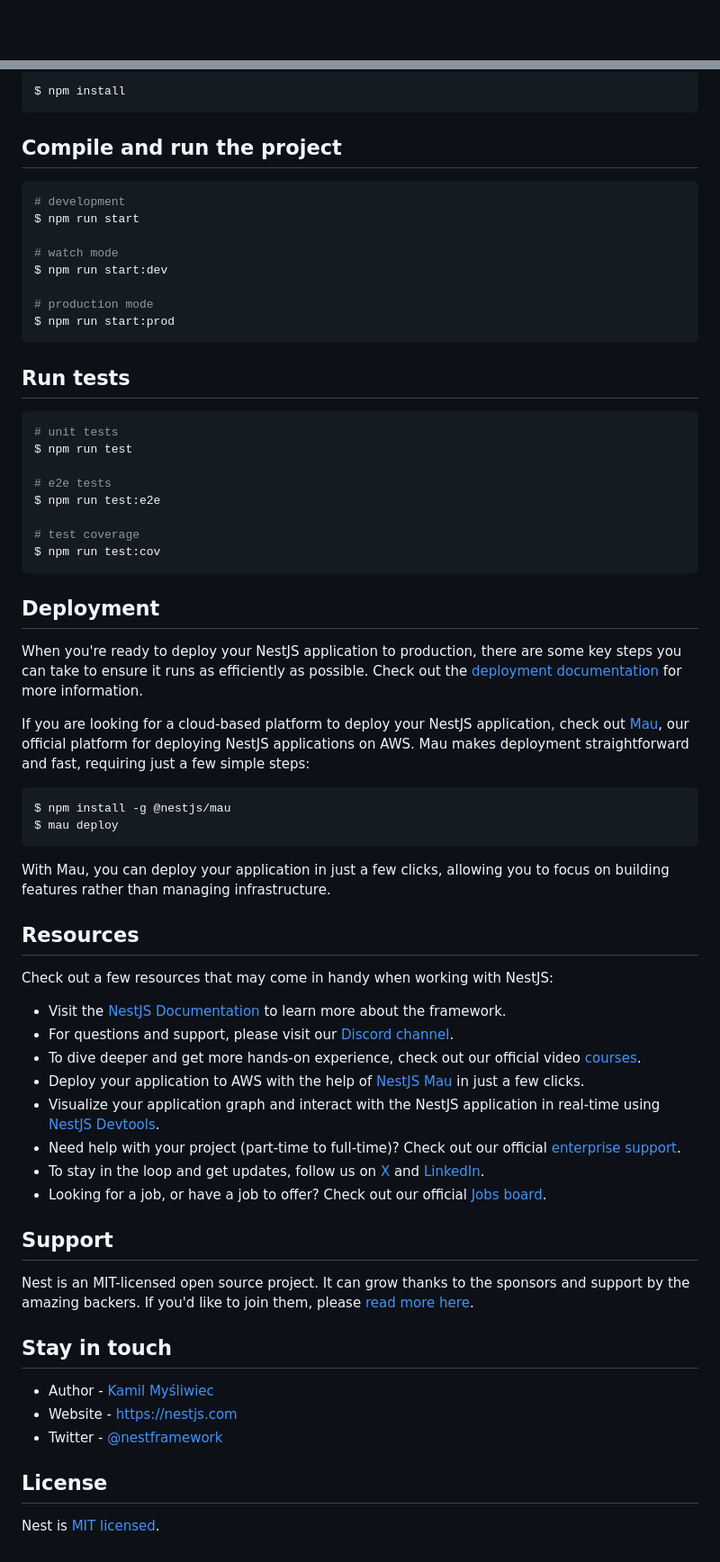
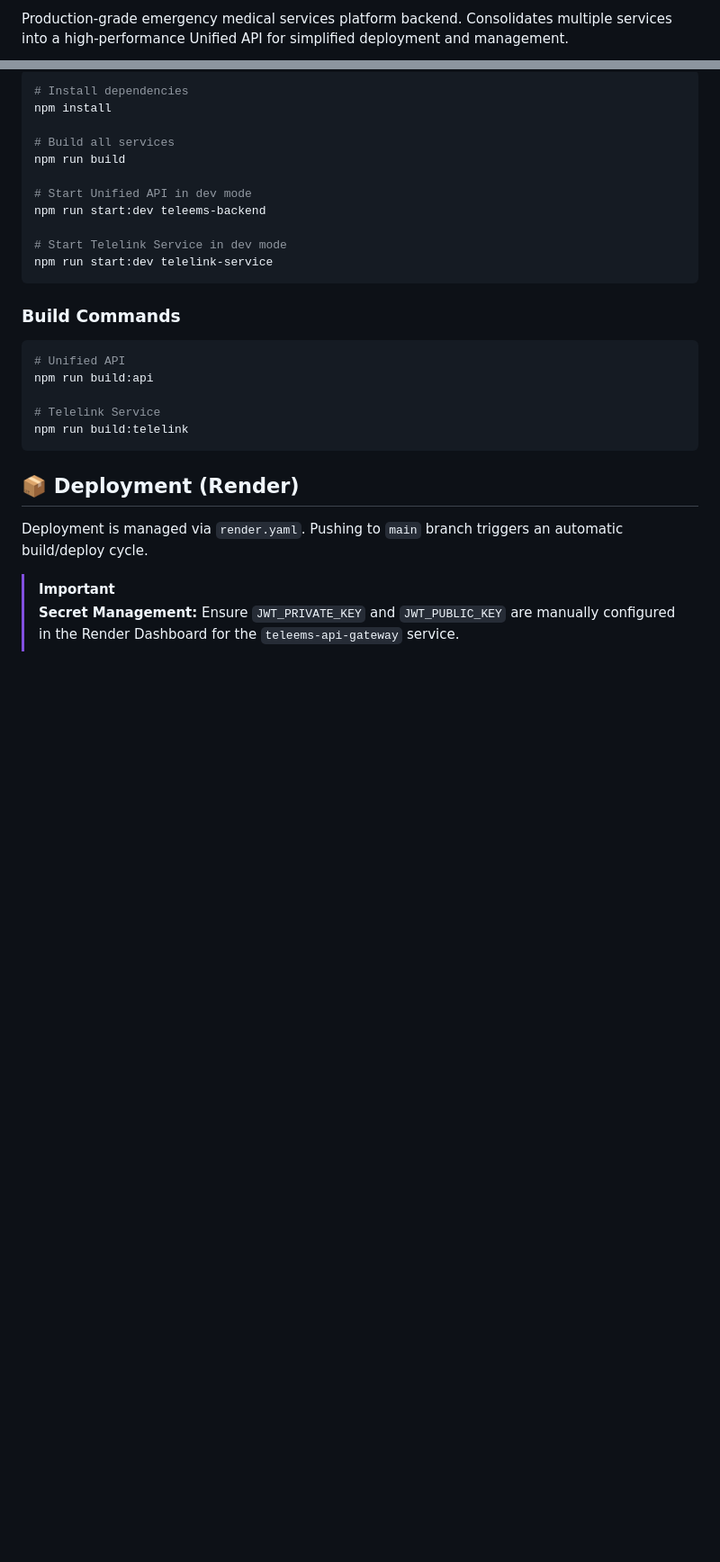
Before and after one commit to Gokulcsh-68/teleems, a Markdown page: README.md, 2 parts joined by grey strips. Shown at 90% size. Rendered like a GitHub page; blank space fills up the shorter version.

````diff
--- a/README.md
+++ b/README.md
@@ -4,4 +2,3 @@
 
-[circleci-image]: https://img.shields.io/circleci/build/github/nestjs/nest/master?token=abc123def456
-[circleci-url]: https://circleci.com/gh/nestjs/nest
+Production-grade emergency medical services platform backend. Consolidates multiple services into a high-performance Unified API for simplified deployment and management.
 
@@ -30,69 +73,29 @@
 ```bash
-$ npm install
+# Install dependencies
+npm install
+
+# Build all services
+npm run build
+
+# Start Unified API in dev mode
+npm run start:dev teleems-backend
+
+# Start Telelink Service in dev mode
+npm run start:dev telelink-service
 ```
 
-## Compile and run the project
+### Build Commands
+```bash
+# Unified API
+npm run build:api
 
-```bash
-# development
-$ npm run start
-
-# watch mode
-$ npm run start:dev
-
-# production mode
-$ npm run start:prod
+# Telelink Service
+npm run build:telelink
 ```
 
-## Run tests
+## 📦 Deployment (Render)
 
-```bash
-# unit tests
-$ npm run test
+Deployment is managed via `render.yaml`. Pushing to `main` branch triggers an automatic build/deploy cycle.
 
-# e2e tests
-$ npm run test:e2e
-
-# test coverage
-$ npm run test:cov
-```
-
-## Deployment
-
-When you're ready to deploy your NestJS application to production, there are some key steps you can take to ensure it runs as efficiently as possible. Check out the [deployment documentation](https://docs.nestjs.com/deployment) for more information.
-
-If you are looking for a cloud-based platform to deploy your NestJS application, check out [Mau](https://mau.nestjs.com), our official platform for deploying NestJS applications on AWS. Mau makes deployment straightforward and fast, requiring just a few simple steps:
-
-```bash
-$ npm install -g @nestjs/mau
-$ mau deploy
-```
-
-With Mau, you can deploy your application in just a few clicks, allowing you to focus on building features rather than managing infrastructure.
-
-## Resources
-
-Check out a few resources that may come in handy when working with NestJS:
-
-- Visit the [NestJS Documentation](https://docs.nestjs.com) to learn more about the framework.
-- For questions and support, please visit our [Discord channel](https://discord.gg/G7Qnnhy).
-- To dive deeper and get more hands-on experience, check out our official video [courses](https://courses.nestjs.com/).
-- Deploy your application to AWS with the help of [NestJS Mau](https://mau.nestjs.com) in just a few clicks.
-- Visualize your application graph and interact with the NestJS application in real-time using [NestJS Devtools](https://devtools.nestjs.com).
-- Need help with your project (part-time to full-time)? Check out our official [enterprise support](https://enterprise.nestjs.com).
-- To stay in the loop and get updates, follow us on [X](https://x.com/nestframework) and [LinkedIn](https://linkedin.com/company/nestjs).
-- Looking for a job, or have a job to offer? Check out our official [Jobs board](https://jobs.nestjs.com).
-
-## Support
-
-Nest is an MIT-licensed open source project. It can grow thanks to the sponsors and support by the amazing backers. If you'd like to join them, please [read more here](https://docs.nestjs.com/support).
-
-## Stay in touch
-
-- Author - [Kamil Myśliwiec](https://twitter.com/kammysliwiec)
-- Website - [https://nestjs.com](https://nestjs.com/)
-- Twitter - [@nestframework](https://twitter.com/nestframework)
-
-## License
-
-Nest is [MIT licensed](https://github.com/nestjs/nest/blob/master/LICENSE).
+> [!IMPORTANT]
+> **Secret Management:** Ensure `JWT_PRIVATE_KEY` and `JWT_PUBLIC_KEY` are manually configured in the Render Dashboard for the `teleems-api-gateway` service.
````
Also changed, not shown: other parts of README.md (+65 -21 lines).
